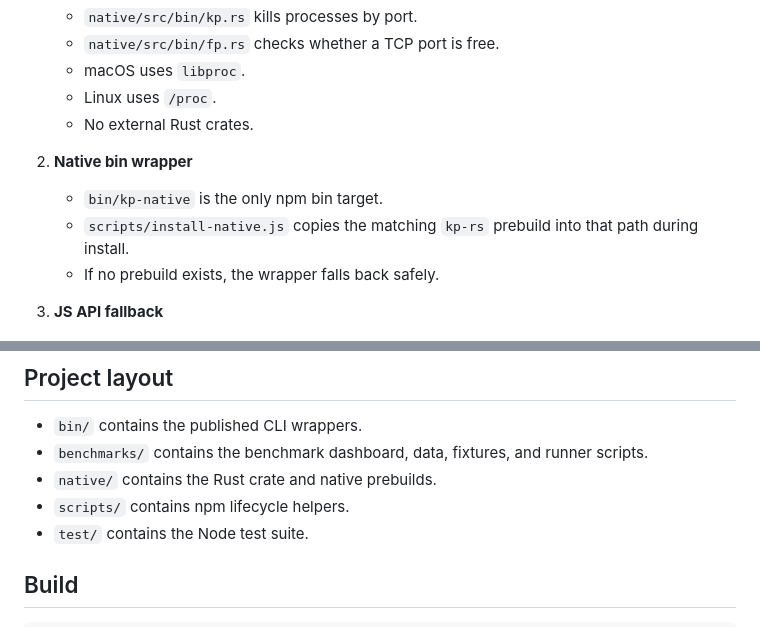
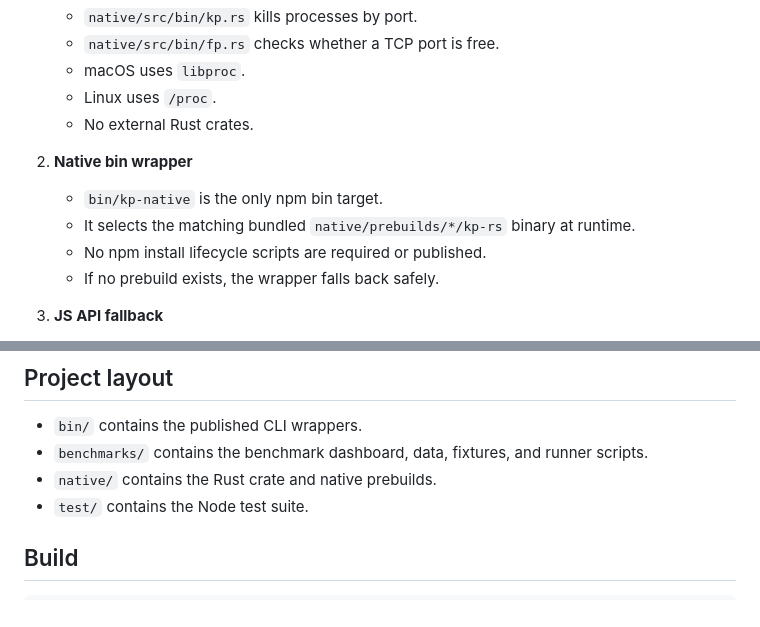
Before and after one commit to ocodista/kill-port-now, a Markdown page: docs/development.md, 2 parts joined by grey strips. Rendered like a GitHub page.

```diff
--- a/docs/development.md
+++ b/docs/development.md
@@ -15,7 +15,8 @@ This document describes how to develop, benchmark, and release `kill-port-now`.
 
 2. **Native bin wrapper**
    - `bin/kp-native` is the only npm bin target.
-   - `scripts/install-native.js` copies the matching `kp-rs` prebuild into that path during install.
+   - It selects the matching bundled `native/prebuilds/*/kp-rs` binary at runtime.
+   - No npm install lifecycle scripts are required or published.
    - If no prebuild exists, the wrapper falls back safely.
 
 3. **JS API fallback**
@@ -39,7 +40,6 @@ The public benchmark stays focused on the package comparison: `kill-port@2.0.1`
 - `bin/` contains the published CLI wrappers.
 - `benchmarks/` contains the benchmark dashboard, data, fixtures, and runner scripts.
 - `native/` contains the Rust crate and native prebuilds.
-- `scripts/` contains npm lifecycle helpers.
 - `test/` contains the Node test suite.
 
 ## Build
```
Also changed, not shown: README.md (+11 -4 lines), docs/assets/diff-demo.gif (added), 6 other files.
